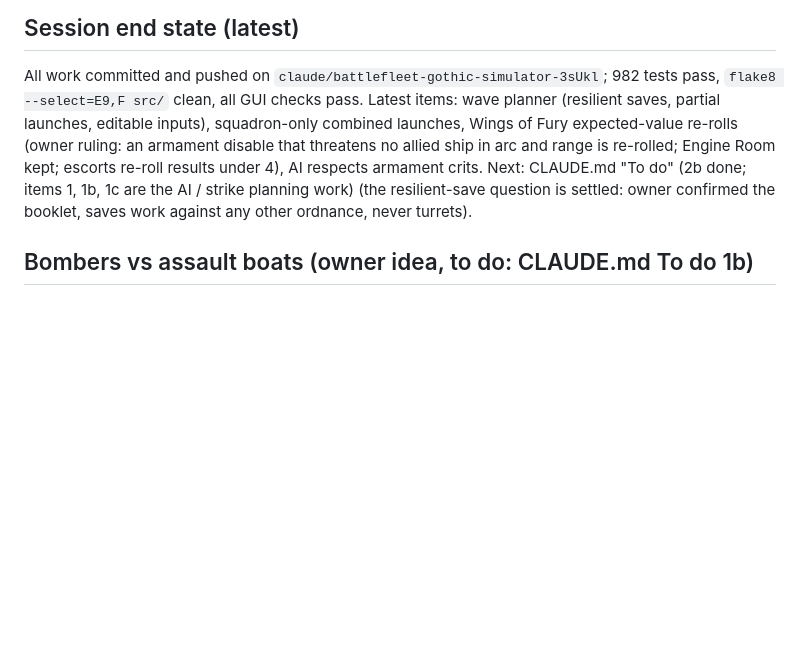
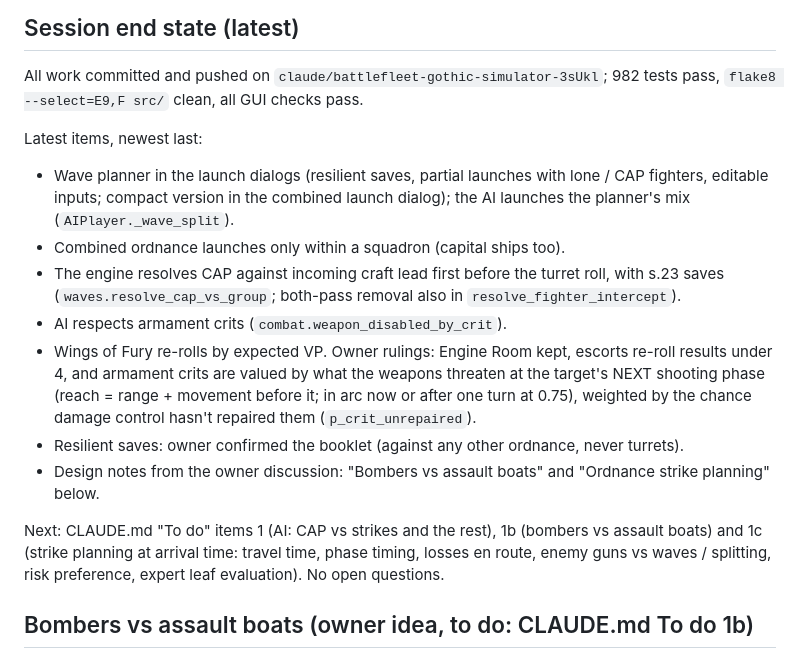
Before and after one commit to cpsdonnelly/BFG, a Markdown page: docs/HANDOFF.md, the part around the change. Drawn GitHub-style; blank space fills up the shorter version.

Commit message:
Brief: refresh session status, 1c progress, next steps
Co-Authored-By: Claude Opus 5.5 <noreply@anthropic.com>
Claude-Session: https://claude.ai/code/session_015BF7CthC2QhRj5FNhwx1rh

```diff
--- a/docs/HANDOFF.md
+++ b/docs/HANDOFF.md
@@ -558,12 +558,26 @@ Tau re-roll costs and the Ork Boss rules match what was built.
 
 All work committed and pushed on `claude/battlefleet-gothic-simulator-3sUkl`; 982 tests pass,
 `flake8 --select=E9,F src/` clean, all GUI checks pass.
-Latest items: wave planner (resilient saves, partial launches, editable inputs), squadron-only
-combined launches, Wings of Fury expected-value re-rolls (owner ruling: an armament disable that
-threatens no allied ship in arc and range is re-rolled; Engine Room kept; escorts re-roll results
-under 4), AI respects armament crits. Next: CLAUDE.md "To do" (2b done; items 1, 1b, 1c are the AI / strike planning work)
-(the resilient-save question is settled: owner confirmed the booklet, saves work against any
-other ordnance, never turrets).
+
+Latest items, newest last:
+- Wave planner in the launch dialogs (resilient saves, partial launches with lone / CAP
+  fighters, editable inputs; compact version in the combined launch dialog); the AI launches the
+  planner's mix (`AIPlayer._wave_split`).
+- Combined ordnance launches only within a squadron (capital ships too).
+- The engine resolves CAP against incoming craft lead first before the turret roll, with s.23
+  saves (`waves.resolve_cap_vs_group`; both-pass removal also in `resolve_fighter_intercept`).
+- AI respects armament crits (`combat.weapon_disabled_by_crit`).
+- Wings of Fury re-rolls by expected VP. Owner rulings: Engine Room kept, escorts re-roll results
+  under 4, and armament crits are valued by what the weapons threaten at the target's NEXT
+  shooting phase (reach = range + movement before it; in arc now or after one turn at 0.75),
+  weighted by the chance damage control hasn't repaired them (`p_crit_unrepaired`).
+- Resilient saves: owner confirmed the booklet (against any other ordnance, never turrets).
+- Design notes from the owner discussion: "Bombers vs assault boats" and "Ordnance strike
+  planning" below.
+
+Next: CLAUDE.md "To do" items 1 (AI: CAP vs strikes and the rest), 1b (bombers vs assault boats)
+and 1c (strike planning at arrival time: travel time, phase timing, losses en route, enemy guns
+vs waves / splitting, risk preference, expert leaf evaluation). No open questions.
 
 ## Bombers vs assault boats (owner idea, to do: CLAUDE.md To do 1b)
 
```
Also changed, not shown: CLAUDE.md (+7 -1 lines).
